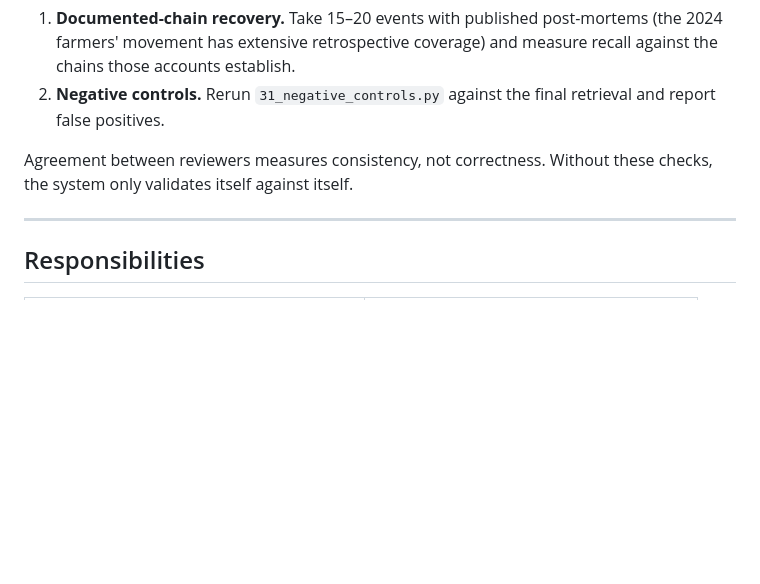
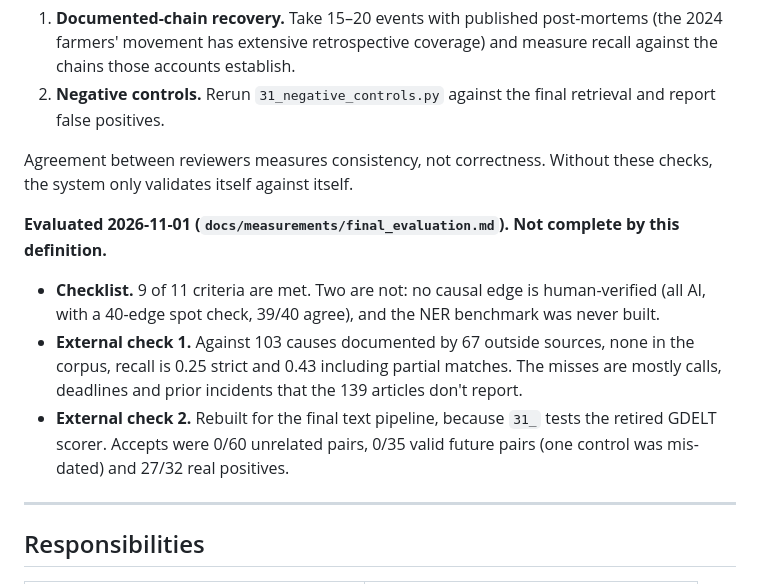
Before and after one commit to AdityaMohanShenoy/gdelt-knowledge-graph, a Markdown page: docs/BUILD_PLAN.md, the part around the change. Rendered like a GitHub page; blank space fills up the shorter version.

```diff
--- a/docs/BUILD_PLAN.md
+++ b/docs/BUILD_PLAN.md
@@ -779,6 +779,19 @@ External checks, none of which consult the annotation pool:
 Agreement between reviewers measures consistency, not correctness. Without these
 checks, the system only validates itself against itself.
 
+**Evaluated 2026-11-01 (`docs/measurements/final_evaluation.md`). Not complete
+by this definition.**
+- **Checklist.** 9 of 11 criteria are met. Two are not: no causal edge is
+  human-verified (all AI, with a 40-edge spot check, 39/40 agree), and the NER
+  benchmark was never built.
+- **External check 1.** Against 103 causes documented by 67 outside sources,
+  none in the corpus, recall is 0.25 strict and 0.43 including partial matches.
+  The misses are mostly calls, deadlines and prior incidents that the 139
+  articles don't report.
+- **External check 2.** Rebuilt for the final text pipeline, because `31_` tests
+  the retired GDELT scorer. Accepts were 0/60 unrelated pairs, 0/35 valid future
+  pairs (one control was mis-dated) and 27/32 real positives.
+
 ---
 
 ## Responsibilities
```
Also changed, not shown: docs/documented-chain-rubric.md (added, +19 -0 lines), docs/measurements/final_evaluation.md (added, +219 -0 lines).
